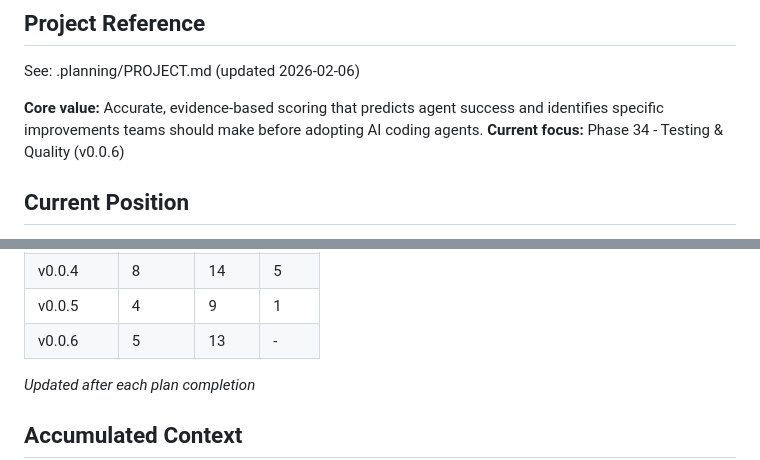
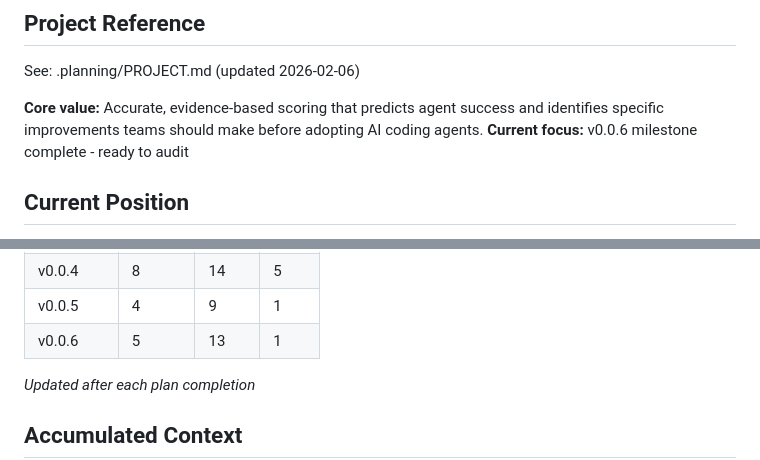
Before and after one commit to ingo-eichhorst/agent-readyness, a Markdown page: .planning/STATE.md, 2 parts joined by grey strips. Drawn GitHub-style.

```diff
--- a/.planning/STATE.md
+++ b/.planning/STATE.md
@@ -5,7 +5,7 @@
 See: .planning/PROJECT.md (updated 2026-02-06)
 
 **Core value:** Accurate, evidence-based scoring that predicts agent success and identifies specific improvements teams should make before adopting AI coding agents.
-**Current focus:** Phase 34 - Testing & Quality (v0.0.6)
+**Current focus:** v0.0.6 milestone complete - ready to audit
 
 ## Current Position
 
@@ -32,7 +32,7 @@ Progress: [##########] 100% (v0.0.6: 13/13 plans)
 | v0.0.3 | 5 | 7 | 2 |
 | v0.0.4 | 8 | 14 | 5 |
 | v0.0.5 | 4 | 9 | 1 |
-| v0.0.6 | 5 | 13 | - |
+| v0.0.6 | 5 | 13 | 1 |
 
 *Updated after each plan completion*
 
```
Also changed, not shown: .planning/ROADMAP.md (+4 -4 lines), 1 other file.
